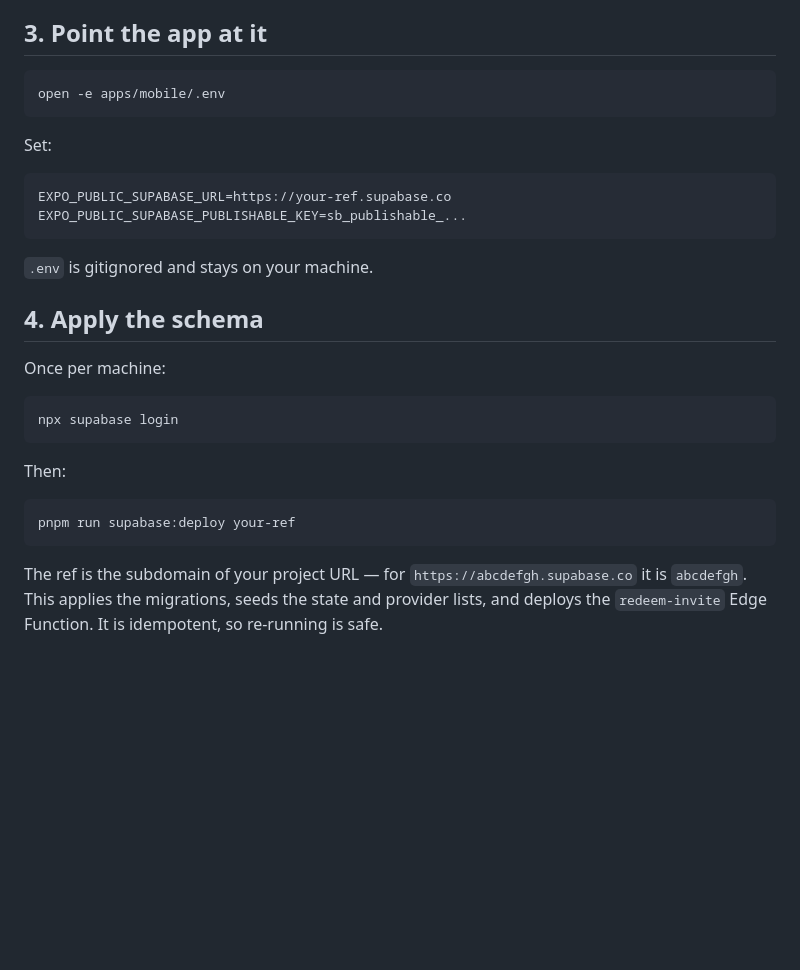
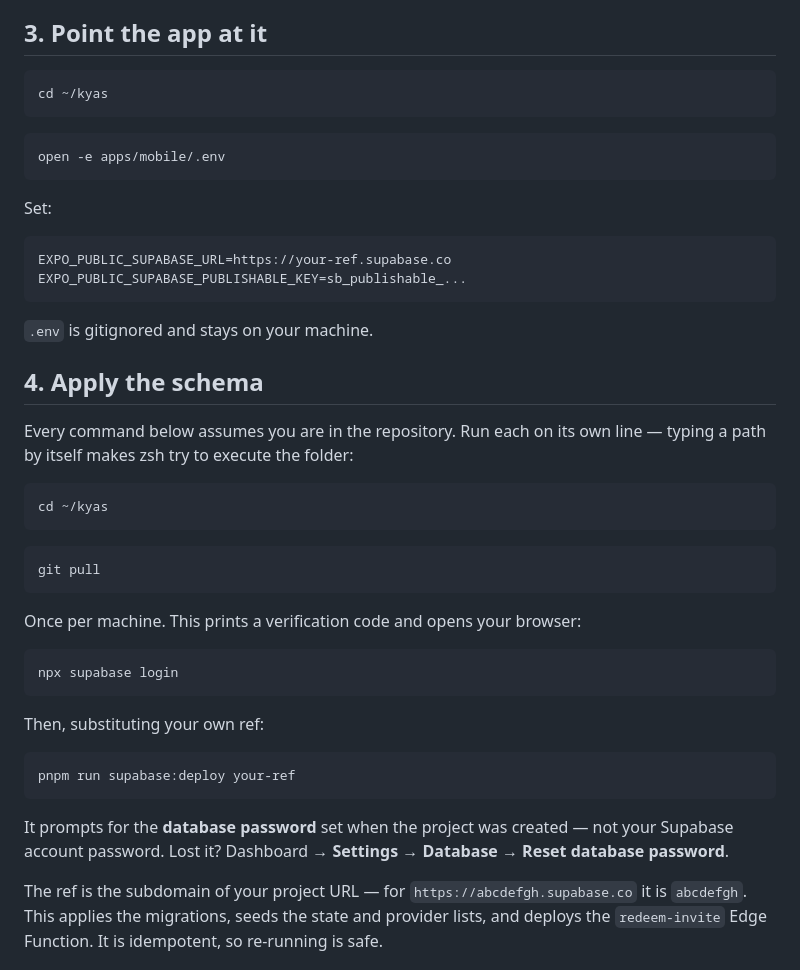
Before and after one commit to rahshar88/kyas, a Markdown page: docs/runbooks/supabase-setup.md, the part around the change. Rendered like a GitHub page; blank space fills up the shorter version.

Commit message:
docs: make the Supabase runbook's commands paste-safe
Every command block now starts from an explicit `cd ~/kyas`, and the
login step says what it actually does (prints a code, opens a browser)
and which password the deploy prompts for — the database password, not
the Supabase account password, with the reset path if it is lost.

Typing a bare path such as `~/kyas` makes zsh try to execute the folder
and report 'permission denied', which is confusing enough to stall
someone following the runbook.

Co-Authored-By: Claude Opus 5 <noreply@anthropic.com>
Claude-Session: https://claude.ai/code/session_01PTyQvmvTSCgKsYpYLowyUp

````diff
--- a/docs/runbooks/supabase-setup.md
+++ b/docs/runbooks/supabase-setup.md
@@ -43,6 +43,10 @@ fails CI if anything resembling it is committed.
 ## 3. Point the app at it
 
 ```bash
+cd ~/kyas
+```
+
+```bash
 open -e apps/mobile/.env
 ```
 
@@ -57,17 +61,31 @@ EXPO_PUBLIC_SUPABASE_PUBLISHABLE_KEY=sb_publishable_...
 
 ## 4. Apply the schema
 
-Once per machine:
+Every command below assumes you are in the repository. Run each on its own line — typing a
+path by itself makes zsh try to execute the folder:
+
+```bash
+cd ~/kyas
+```
+
+```bash
+git pull
+```
+
+Once per machine. This prints a verification code and opens your browser:
 
 ```bash
 npx supabase login
 ```
 
-Then:
+Then, substituting your own ref:
 
 ```bash
 pnpm run supabase:deploy your-ref
 ```
+
+It prompts for the **database password** set when the project was created — not your Supabase
+account password. Lost it? Dashboard → **Settings → Database → Reset database password**.
 
 The ref is the subdomain of your project URL — for `https://abcdefgh.supabase.co` it is
 `abcdefgh`. This applies the migrations, seeds the state and provider lists, and deploys the
````
